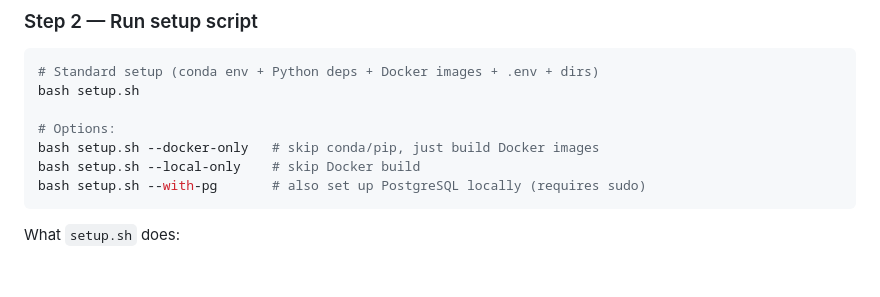
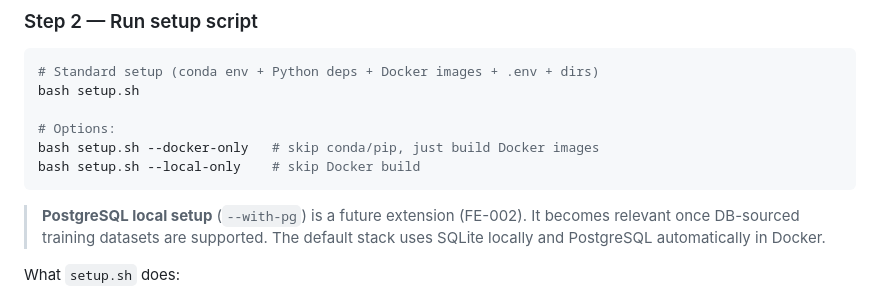
Before and after one commit to hishamsharif/netguard-ids, a Markdown page: README.md, the part around one of its changes. Drawn GitHub-style; blank space fills up the shorter version.

````diff
--- a/README.md
+++ b/README.md
@@ -117,8 +118,11 @@ bash setup.sh
 # Options:
 bash setup.sh --docker-only   # skip conda/pip, just build Docker images
 bash setup.sh --local-only    # skip Docker build
-bash setup.sh --with-pg       # also set up PostgreSQL locally (requires sudo)
 ```
+
+> **PostgreSQL local setup** (`--with-pg`) is a future extension (FE-002).
+> It becomes relevant once DB-sourced training datasets are supported.
+> The default stack uses SQLite locally and PostgreSQL automatically in Docker.
 
 What `setup.sh` does:
 
````
Also changed, not shown: other parts of README.md (+20 -15 lines).
